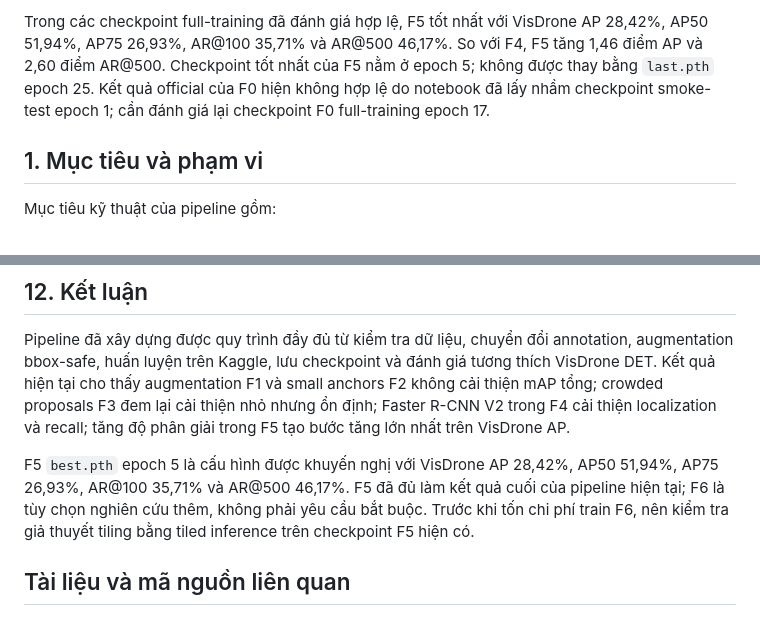
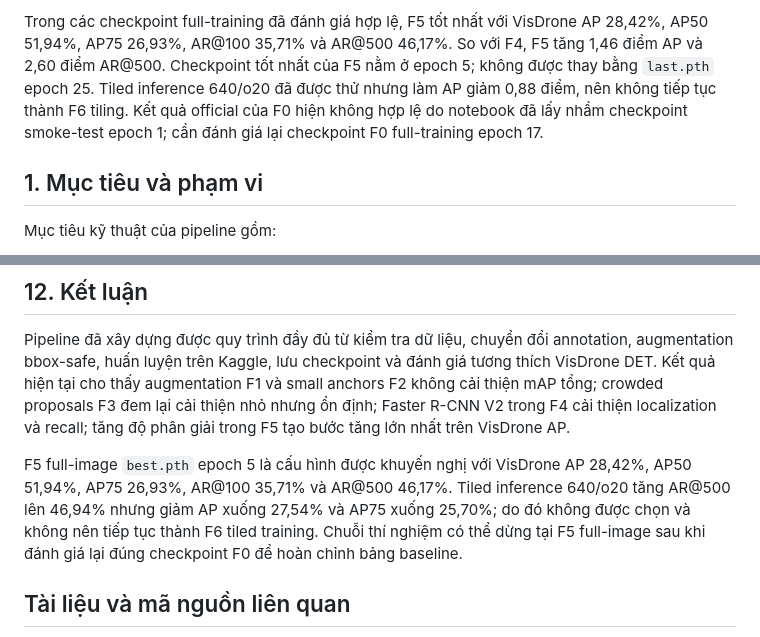
Before and after one commit to Nhattk19/Object_dectection, a Markdown page: docs/visdrone_official_evaluation_report.md, 2 parts joined by grey strips. Rendered like a GitHub page.

```diff
--- a/docs/visdrone_official_evaluation_report.md
+++ b/docs/visdrone_official_evaluation_report.md
@@ -30,9 +30,11 @@ Từ F5, VisDrone AP được tính sau mỗi epoch và được dùng trực ti
 Trong các checkpoint full-training đã đánh giá hợp lệ, F5 tốt nhất với
 VisDrone AP 28,42%, AP50 51,94%, AP75 26,93%, AR@100 35,71% và AR@500 46,17%.
 So với F4, F5 tăng 1,46 điểm AP và 2,60 điểm AR@500. Checkpoint tốt nhất của
-F5 nằm ở epoch 5; không được thay bằng `last.pth` epoch 25. Kết quả official
-của F0 hiện không hợp lệ do notebook đã lấy nhầm checkpoint smoke-test epoch
-1; cần đánh giá lại checkpoint F0 full-training epoch 17.
+F5 nằm ở epoch 5; không được thay bằng `last.pth` epoch 25. Tiled inference
+640/o20 đã được thử nhưng làm AP giảm 0,88 điểm, nên không tiếp tục thành F6
+tiling. Kết quả official của F0 hiện không hợp lệ do notebook đã lấy nhầm
+checkpoint smoke-test epoch 1; cần đánh giá lại checkpoint F0 full-training
+epoch 17.
 
 ## 1. Mục tiêu và phạm vi
 
@@ -650,11 +685,12 @@ và small anchors F2 không cải thiện mAP tổng; crowded proposals F3 đem
 thiện nhỏ nhưng ổn định; Faster R-CNN V2 trong F4 cải thiện localization và
 recall; tăng độ phân giải trong F5 tạo bước tăng lớn nhất trên VisDrone AP.
 
-F5 `best.pth` epoch 5 là cấu hình được khuyến nghị với VisDrone AP 28,42%,
-AP50 51,94%, AP75 26,93%, AR@100 35,71% và AR@500 46,17%. F5 đã đủ làm kết quả
-cuối của pipeline hiện tại; F6 là tùy chọn nghiên cứu thêm, không phải yêu cầu
-bắt buộc. Trước khi tốn chi phí train F6, nên kiểm tra giả thuyết tiling bằng
-tiled inference trên checkpoint F5 hiện có.
+F5 full-image `best.pth` epoch 5 là cấu hình được khuyến nghị với VisDrone AP
+28,42%, AP50 51,94%, AP75 26,93%, AR@100 35,71% và AR@500 46,17%. Tiled
+inference 640/o20 tăng AR@500 lên 46,94% nhưng giảm AP xuống 27,54% và AP75
+xuống 25,70%; do đó không được chọn và không nên tiếp tục thành F6 tiled
+training. Chuỗi thí nghiệm có thể dừng tại F5 full-image sau khi đánh giá lại
+đúng checkpoint F0 để hoàn chỉnh bảng baseline.
 
 ## Tài liệu và mã nguồn liên quan
 
```
Also changed, not shown: other parts of docs/visdrone_official_evaluation_report.md (+45 -12 lines).
